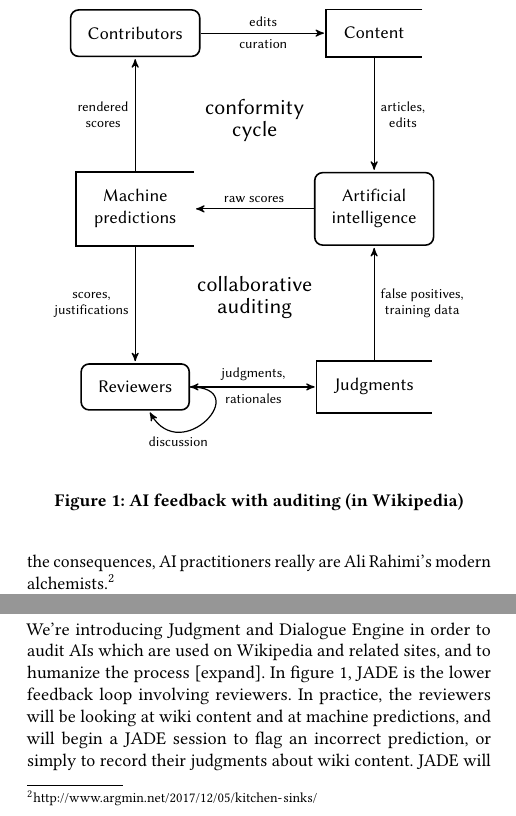
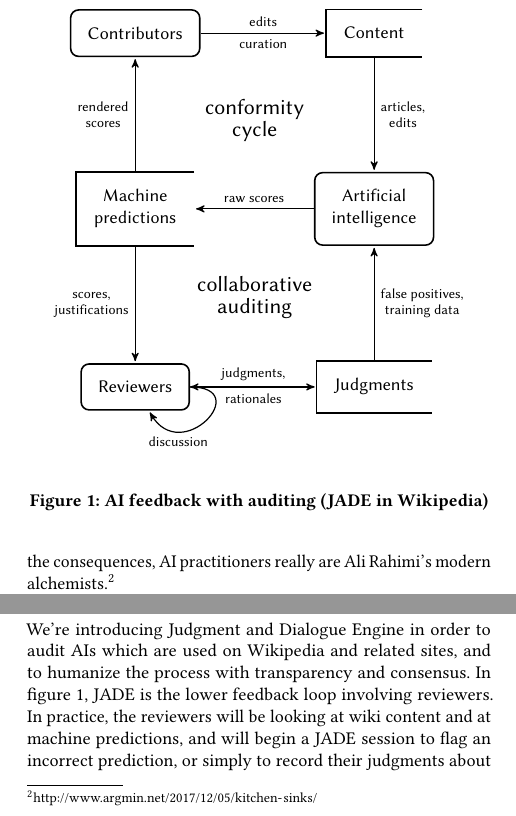
Before and after one commit to adamwight/jade-pol-econ, a LaTeX paper (jade-pol-econ.tex): two parts of the columns of page 1 of 2, joined at a grey line, cut so that both start at the same text. Compiled offline with pdfLaTeX.

Commit message:
Clean up last TODOs

```diff
--- a/jade-pol-econ.tex
+++ b/jade-pol-econ.tex
@@ -89,10 +89,10 @@ For the moment, AI engineers must audit their own systems.  The emerging industr
   \draw[to] (patroller) to[loop, out=0, in=-60, looseness=3.5] node[near end, below] {discussion} (patroller);
 
 \end{tikzpicture}
-\caption{AI feedback with auditing (in Wikipedia)}\label{fig:audited}
+\caption{AI feedback with auditing (JADE in Wikipedia)}\label{fig:audited}
 \end{figure}
 
-We're introducing Judgment and Dialogue Engine in order to audit AIs which are used on Wikipedia and related sites, and to humanize the process [expand].  In figure~\ref{fig:audited}, JADE is the lower feedback loop involving reviewers.  In practice, the reviewers will be looking at wiki content and at machine predictions, and will begin a JADE session to flag an incorrect prediction, or simply to record their judgments about wiki content.  JADE will provide open access to the data created by its reviewers.  Crucially, reviewers are able to read one another's judgments, discuss any disagreements, and make changes to the recorded judgment.
+We're introducing Judgment and Dialogue Engine in order to audit AIs which are used on Wikipedia and related sites, and to humanize the process with transparency and consensus.  In figure~\ref{fig:audited}, JADE is the lower feedback loop involving reviewers.  In practice, the reviewers will be looking at wiki content and at machine predictions, and will begin a JADE session to flag an incorrect prediction, or simply to record their judgments about wiki content.  JADE will provide open access to the data created by its reviewers.  Crucially, reviewers are able to read one another's judgments, discuss any disagreements, and make changes to the recorded judgment.
 
 The best outcome would be a disintermediation that takes power away from the algorithm designers and gives it to the reviewers.  In this scenario, the data from reviewers would feed back into AI training without mediation by AI technicians.  The worst outcome would be that we enable the formation of a small group which undergoes polarization, and pushes the AI toward even deeper biases.
 
```
Also changed, not shown: jade-pol-econ.pdf, jade-pol-econ.tex (4 more changed lines).
